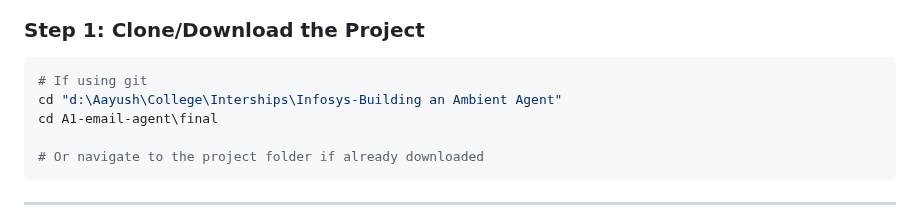
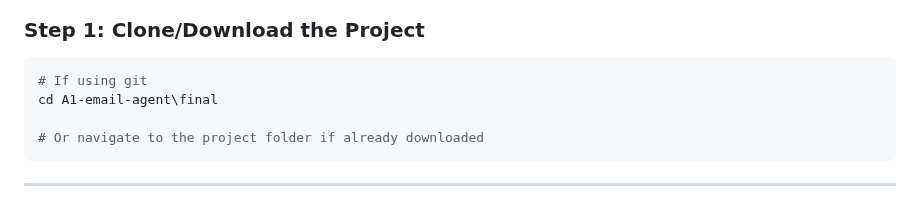
Before and after one commit to Intern-11111/langgraph-email-assistant, a Markdown page: PROJECT_SETUP.md, the part around the change. Drawn GitHub-style.

````diff
--- a/PROJECT_SETUP.md
+++ b/PROJECT_SETUP.md
@@ -48,7 +48,6 @@ python3 --version
 
 ```bash
 # If using git
-cd "d:\Aayush\College\Interships\Infosys-Building an Ambient Agent"
 cd A1-email-agent\final
 
 # Or navigate to the project folder if already downloaded
````
